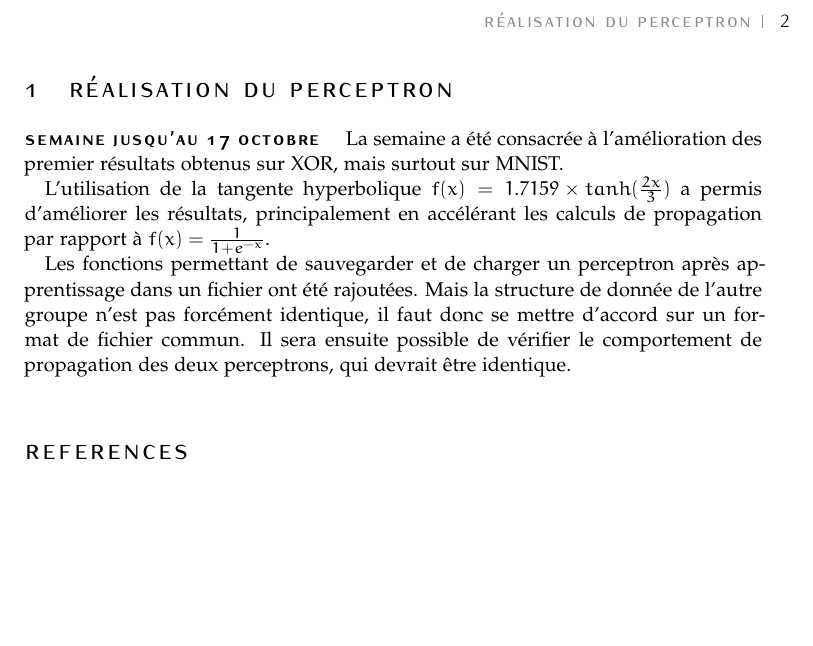
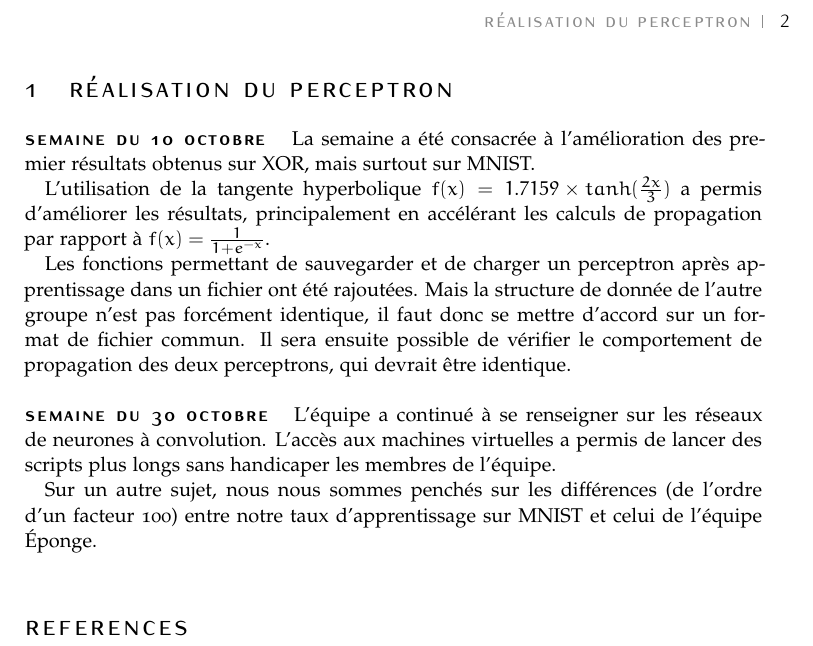
Before and after one commit to ready-player-one-supelec/rapport_projet, a LaTeX document (rapport.tex): part of page 2 of 2, cut so that both start at the same text, the shorter picture padded with empty space. Compiled offline with pdfLaTeX.

Commit message:
new week

```diff
--- a/rapport.tex
+++ b/rapport.tex
@@ -3,7 +3,7 @@
     a4paper,
     oneside,
     headinclude,footinclude,
-    BCOR5mm,
+    BCOR=5mm,
 ]{scrartcl}
 
 \input{structure.tex}
@@ -33,8 +33,7 @@
 \newpage
 \section{Réalisation du perceptron}
 
-\paragraph{Semaine jusqu'au 17 octobre}
-
+\paragraph{Semaine du 10 octobre}
 
 La semaine a été consacrée à l'amélioration des premier résultats obtenus sur XOR, mais surtout sur MNIST.
 
@@ -46,8 +45,16 @@ Les fonctions permettant de sauvegarder et de charger un perceptron après appre
 Mais la structure de donnée de l'autre groupe n'est pas forcément identique, il faut donc se mettre d'accord sur un format de fichier commun.
 Il sera ensuite possible de vérifier le comportement de propagation des deux perceptrons, qui devrait être identique.
 
+\paragraph{Semaine du 30 octobre}
+
+L'équipe a continué à se renseigner sur les réseaux de neurones à convolution. L'accès aux machines virtuelles a permis de lancer des scripts plus longs
+sans handicaper les membres de l'équipe.
+
+Sur un autre sujet, nous nous sommes penchés sur les différences (de l'ordre d'un facteur 100) entre notre taux d'apprentissage sur MNIST et celui de
+l'équipe Éponge.
+
 \renewcommand{\refname}{\spacedlowsmallcaps{References}} % For modifying the bibliography heading
 \bibliographystyle{unsrt}
-\bibliography{sample.bib} % The file containing the bibliography
+\bibliography{sample} % The file containing the bibliography
 
 \end{document}
```
Also changed, not shown: rapport.pdf.
